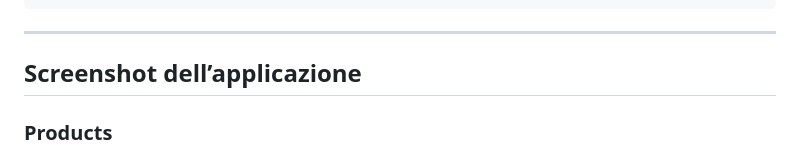
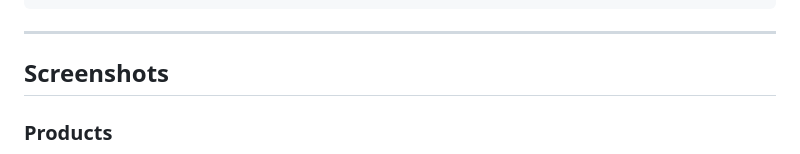
Before and after one commit to ramo2594/ecommerce_v2, a Markdown page: README.md, the part around the change. Drawn GitHub-style.

Commit message:
docs: update README to use 'screenshots' folder

````diff
--- a/README.md
+++ b/README.md
@@ -122,7 +122,7 @@ ecommerce_v2/
 ```
 
 ---
-## Screenshot dell’applicazione
+## Screenshots
 
 ### Products
 ![Products](screenshots/products.png)
````
